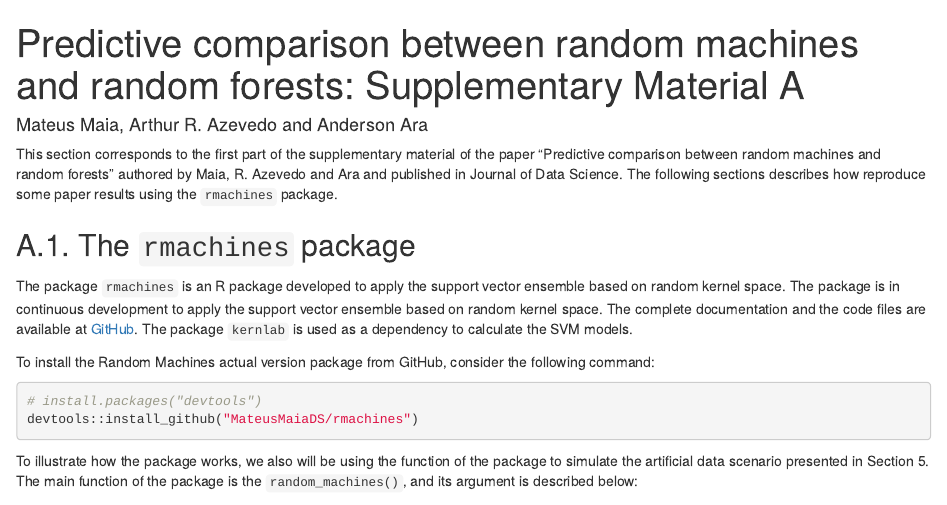
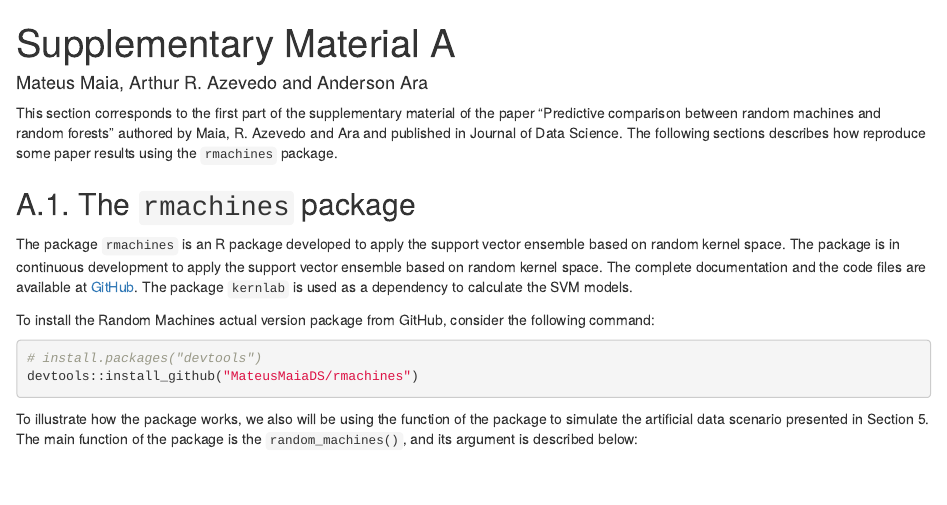
Before and after one commit to MateusMaiaDS/rmachines_and_randomforest, an R Markdown document (suplementary.rmd): the page in a window 1100 px wide, from its top. Rendered offline with R 4.5, knitr and Pandoc, with nearby package versions; some code elsewhere in the file could not run offline.

Commit message:
Add files via upload
Newest version

```diff
--- a/suplementary.rmd
+++ b/suplementary.rmd
@@ -1,5 +1,5 @@
 ---
-title: "Predictive comparison between random machines and random forests: Supplementary Material A"
+title: "Supplementary Material A"
 author: "Mateus Maia, Arthur R. Azevedo and Anderson Ara"
 output:
   html_document:
```
Also changed, not shown: suplementary.html (added).
